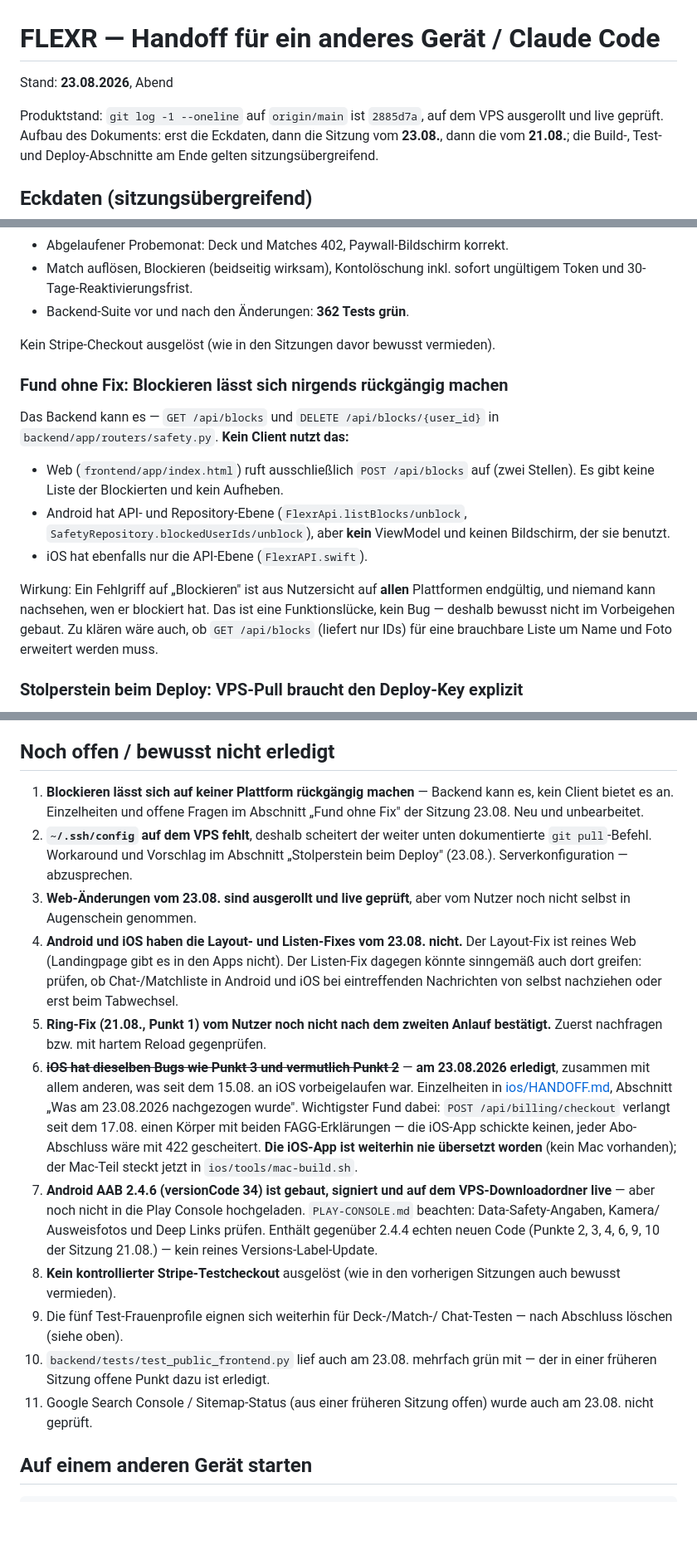
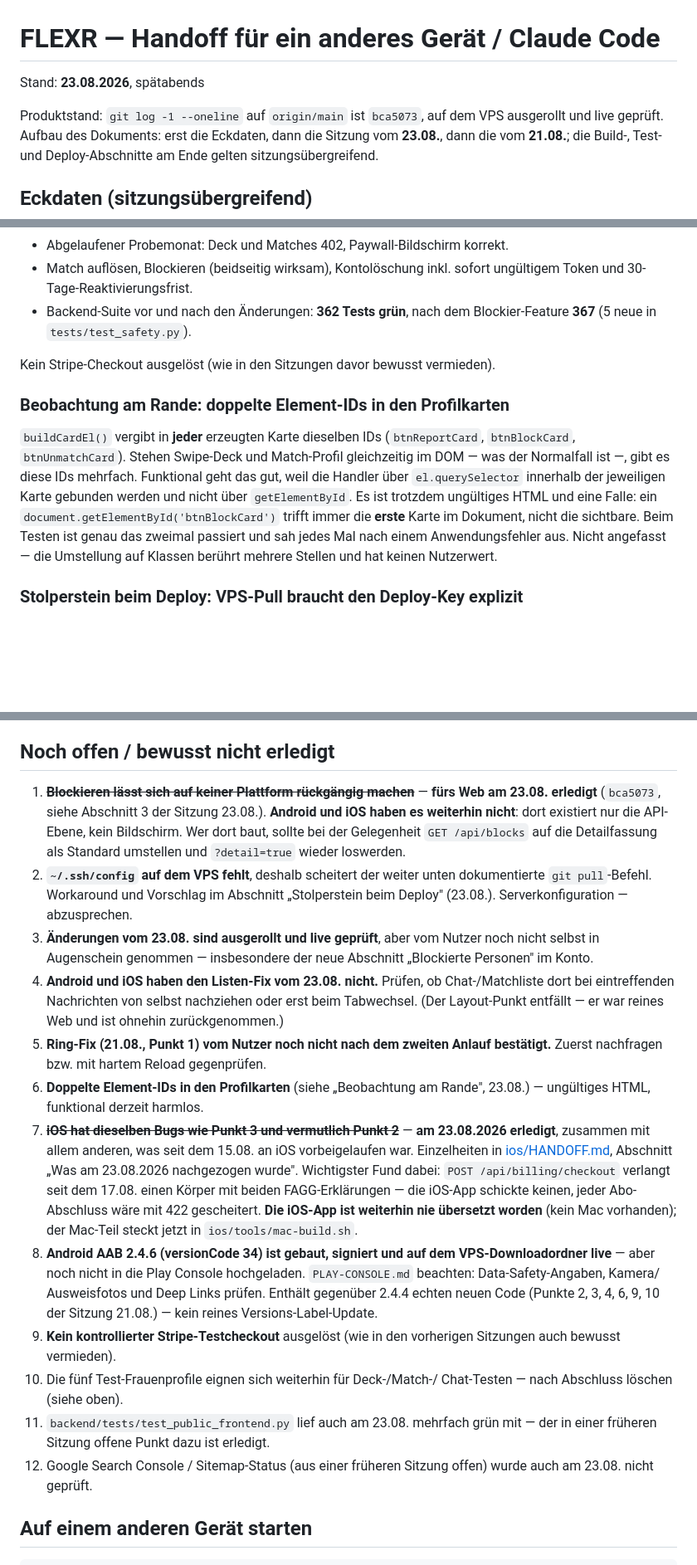
Before and after one commit to flexrsocial/flexr, a Markdown page: HANDOFF.md, 3 parts joined by grey strips. Shown at 83% size. GitHub-like rendering; blank space fills up the shorter version.

```diff
--- a/HANDOFF.md
+++ b/HANDOFF.md
@@ -1,8 +1,8 @@
 # FLEXR — Handoff für ein anderes Gerät / Claude Code
 
-Stand: **23.08.2026**, Abend
+Stand: **23.08.2026**, spätabends
 
-Produktstand: `git log -1 --oneline` auf `origin/main` ist `2885d7a`, auf dem
+Produktstand: `git log -1 --oneline` auf `origin/main` ist `bca5073`, auf dem
 VPS ausgerollt und live geprüft. Aufbau des Dokuments: erst die Eckdaten,
 dann die Sitzung vom **23.08.**, dann die vom **21.08.**; die Build-, Test-
 und Deploy-Abschnitte am Ende gelten sitzungsübergreifend.
@@ -116,27 +165,23 @@ Richtungen geschrieben:
 - Abgelaufener Probemonat: Deck und Matches 402, Paywall-Bildschirm korrekt.
 - Match auflösen, Blockieren (beidseitig wirksam), Kontolöschung inkl.
   sofort ungültigem Token und 30-Tage-Reaktivierungsfrist.
-- Backend-Suite vor und nach den Änderungen: **362 Tests grün**.
+- Backend-Suite vor und nach den Änderungen: **362 Tests grün**,
+  nach dem Blockier-Feature **367** (5 neue in `tests/test_safety.py`).
 
 Kein Stripe-Checkout ausgelöst (wie in den Sitzungen davor bewusst vermieden).
 
-### Fund ohne Fix: Blockieren lässt sich nirgends rückgängig machen
+### Beobachtung am Rande: doppelte Element-IDs in den Profilkarten
 
-Das Backend kann es — `GET /api/blocks` und `DELETE /api/blocks/{user_id}` in
-`backend/app/routers/safety.py`. **Kein Client nutzt das:**
-
-- Web (`frontend/app/index.html`) ruft ausschließlich `POST /api/blocks` auf
-  (zwei Stellen). Es gibt keine Liste der Blockierten und kein Aufheben.
-- Android hat API- und Repository-Ebene (`FlexrApi.listBlocks/unblock`,
-  `SafetyRepository.blockedUserIds/unblock`), aber **kein** ViewModel und
-  keinen Bildschirm, der sie benutzt.
-- iOS hat ebenfalls nur die API-Ebene (`FlexrAPI.swift`).
-
-Wirkung: Ein Fehlgriff auf „Blockieren" ist aus Nutzersicht auf **allen**
-Plattformen endgültig, und niemand kann nachsehen, wen er blockiert hat.
-Das ist eine Funktionslücke, kein Bug — deshalb bewusst nicht im Vorbeigehen
-gebaut. Zu klären wäre auch, ob `GET /api/blocks` (liefert nur IDs) für eine
-brauchbare Liste um Name und Foto erweitert werden muss.
+`buildCardEl()` vergibt in **jeder** erzeugten Karte dieselben IDs
+(`btnReportCard`, `btnBlockCard`, `btnUnmatchCard`). Stehen Swipe-Deck und
+Match-Profil gleichzeitig im DOM — was der Normalfall ist —, gibt es diese
+IDs mehrfach. Funktional geht das gut, weil die Handler über
+`el.querySelector` innerhalb der jeweiligen Karte gebunden werden und nicht
+über `getElementById`. Es ist trotzdem ungültiges HTML und eine Falle: ein
+`document.getElementById('btnBlockCard')` trifft immer die **erste** Karte im
+Dokument, nicht die sichtbare. Beim Testen ist genau das zweimal passiert und
+sah jedes Mal nach einem Anwendungsfehler aus. Nicht angefasst — die Umstellung
+auf Klassen berührt mehrere Stellen und hat keinen Nutzerwert.
 
 ### Stolperstein beim Deploy: VPS-Pull braucht den Deploy-Key explizit
 
@@ -420,24 +465,28 @@ echten Löschweg (`delete_storage_objects`/`storage_keys_for_user` +
 
 ## Noch offen / bewusst nicht erledigt
 
-1. **Blockieren lässt sich auf keiner Plattform rückgängig machen** —
-   Backend kann es, kein Client bietet es an. Einzelheiten und offene
-   Fragen im Abschnitt „Fund ohne Fix" der Sitzung 23.08. Neu und
-   unbearbeitet.
+1. ~~**Blockieren lässt sich auf keiner Plattform rückgängig machen**~~ —
+   **fürs Web am 23.08. erledigt** (`bca5073`, siehe Abschnitt 3 der
+   Sitzung 23.08.). **Android und iOS haben es weiterhin nicht**: dort
+   existiert nur die API-Ebene, kein Bildschirm. Wer dort baut, sollte bei
+   der Gelegenheit `GET /api/blocks` auf die Detailfassung als Standard
+   umstellen und `?detail=true` wieder loswerden.
 2. **`~/.ssh/config` auf dem VPS fehlt**, deshalb scheitert der weiter unten
    dokumentierte `git pull`-Befehl. Workaround und Vorschlag im Abschnitt
    „Stolperstein beim Deploy" (23.08.). Serverkonfiguration — abzusprechen.
-3. **Web-Änderungen vom 23.08. sind ausgerollt und live geprüft**, aber vom
-   Nutzer noch nicht selbst in Augenschein genommen.
-4. **Android und iOS haben die Layout- und Listen-Fixes vom 23.08. nicht.**
-   Der Layout-Fix ist reines Web (Landingpage gibt es in den Apps nicht).
-   Der Listen-Fix dagegen könnte sinngemäß auch dort greifen: prüfen, ob
-   Chat-/Matchliste in Android und iOS bei eintreffenden Nachrichten von
-   selbst nachziehen oder erst beim Tabwechsel.
+3. **Änderungen vom 23.08. sind ausgerollt und live geprüft**, aber vom
+   Nutzer noch nicht selbst in Augenschein genommen — insbesondere der neue
+   Abschnitt „Blockierte Personen" im Konto.
+4. **Android und iOS haben den Listen-Fix vom 23.08. nicht.** Prüfen, ob
+   Chat-/Matchliste dort bei eintreffenden Nachrichten von selbst nachziehen
+   oder erst beim Tabwechsel. (Der Layout-Punkt entfällt — er war reines
+   Web und ist ohnehin zurückgenommen.)
 5. **Ring-Fix (21.08., Punkt 1) vom Nutzer noch nicht nach dem zweiten
    Anlauf bestätigt.** Zuerst nachfragen bzw. mit hartem Reload
    gegenprüfen.
-6. ~~**iOS hat dieselben Bugs wie Punkt 3 und vermutlich Punkt 2**~~ —
+6. **Doppelte Element-IDs in den Profilkarten** (siehe „Beobachtung am
+   Rande", 23.08.) — ungültiges HTML, funktional derzeit harmlos.
+7. ~~**iOS hat dieselben Bugs wie Punkt 3 und vermutlich Punkt 2**~~ —
    **am 23.08.2026 erledigt**, zusammen mit allem anderen, was seit dem
    15.08. an iOS vorbeigelaufen war. Einzelheiten in
    [ios/HANDOFF.md](ios/HANDOFF.md), Abschnitt „Was am 23.08.2026
@@ -446,19 +495,19 @@ echten Löschweg (`delete_storage_objects`/`storage_keys_for_user` +
    iOS-App schickte keinen, jeder Abo-Abschluss wäre mit 422 gescheitert.
    **Die iOS-App ist weiterhin nie übersetzt worden** (kein Mac vorhanden);
    der Mac-Teil steckt jetzt in `ios/tools/mac-build.sh`.
-7. **Android AAB 2.4.6 (versionCode 34) ist gebaut, signiert und auf dem
+8. **Android AAB 2.4.6 (versionCode 34) ist gebaut, signiert und auf dem
    VPS-Downloadordner live** — aber noch nicht in die Play Console
    hochgeladen. `PLAY-CONSOLE.md` beachten: Data-Safety-Angaben, Kamera/
    Ausweisfotos und Deep Links prüfen. Enthält gegenüber 2.4.4 echten neuen
    Code (Punkte 2, 3, 4, 6, 9, 10 der Sitzung 21.08.) — kein reines
    Versions-Label-Update.
-8. **Kein kontrollierter Stripe-Testcheckout** ausgelöst (wie in den
+9. **Kein kontrollierter Stripe-Testcheckout** ausgelöst (wie in den
    vorherigen Sitzungen auch bewusst vermieden).
-9. Die fünf Test-Frauenprofile eignen sich weiterhin für Deck-/Match-/
+10. Die fünf Test-Frauenprofile eignen sich weiterhin für Deck-/Match-/
    Chat-Testen — nach Abschluss löschen (siehe oben).
-10. `backend/tests/test_public_frontend.py` lief auch am 23.08. mehrfach
+11. `backend/tests/test_public_frontend.py` lief auch am 23.08. mehrfach
     grün mit — der in einer früheren Sitzung offene Punkt dazu ist erledigt.
-11. Google Search Console / Sitemap-Status (aus einer früheren Sitzung
+12. Google Search Console / Sitemap-Status (aus einer früheren Sitzung
     offen) wurde auch am 23.08. nicht geprüft.
 
 ## Auf einem anderen Gerät starten
```
Also changed, not shown: other parts of HANDOFF.md (+63 -12 lines).
